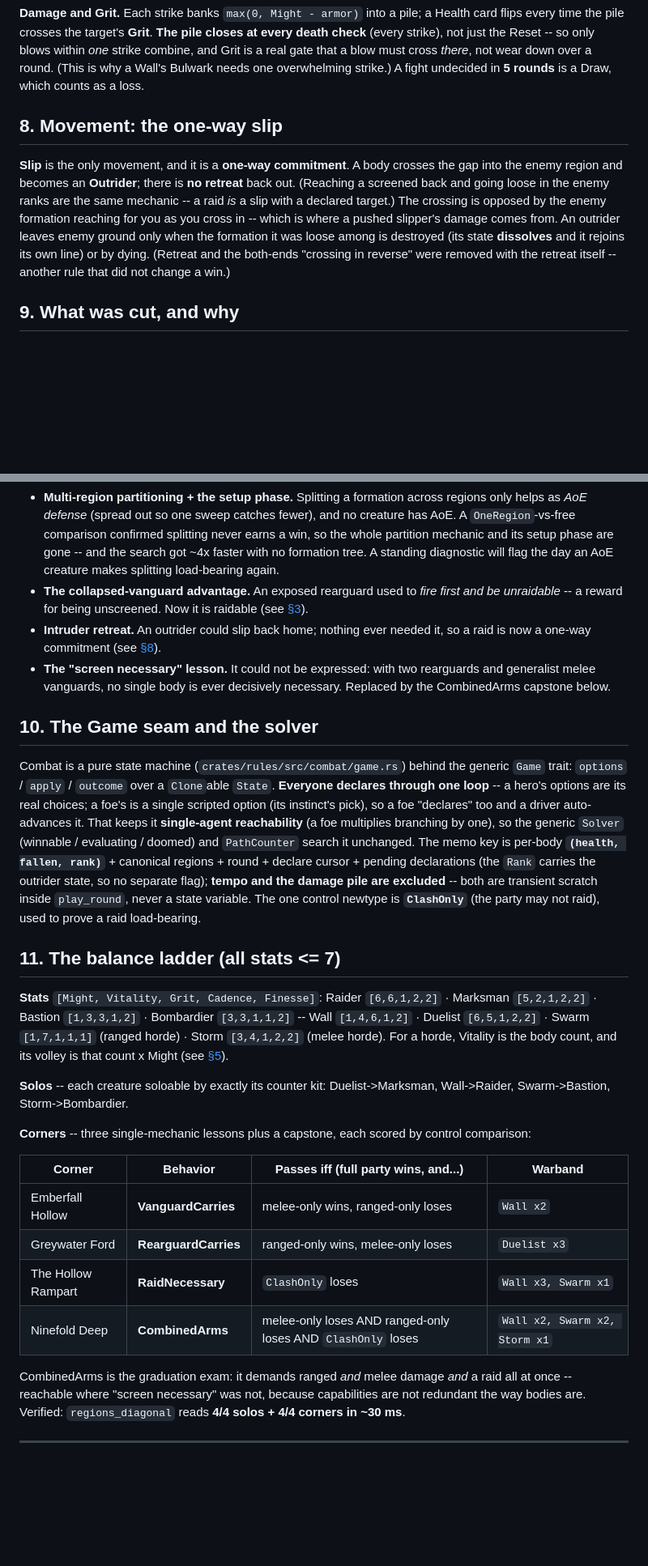
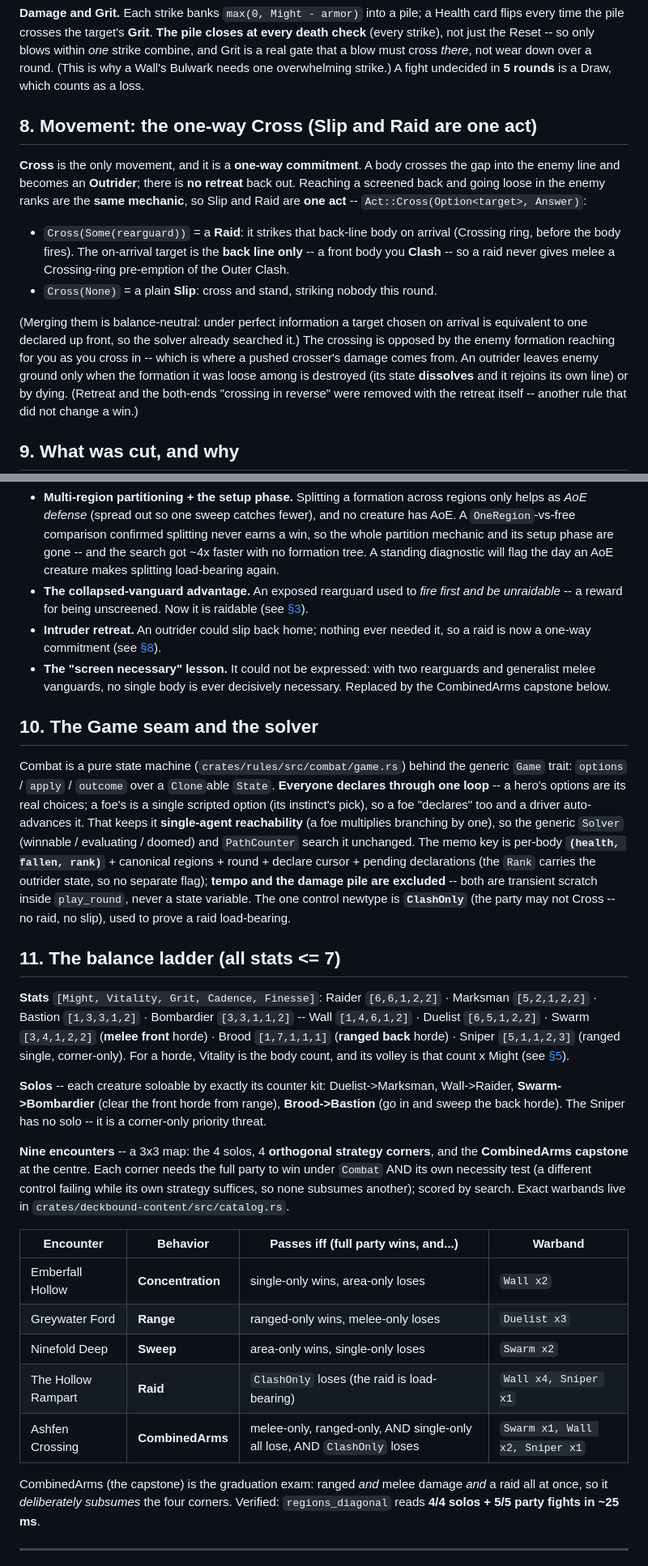
Before and after one commit to SeanShubin/boardgame, a Markdown page: needs-merge/regions-engagement-by-geometry.md, 2 parts joined by grey strips. Shown at 81% size. Rendered like a GitHub page; blank space fills up the shorter version.

Commit message:
Spec: fold the recent changes into the narrative combat spec
Bring regions-engagement-by-geometry.md up to the shipped rules (it was trailing
the snapshot):
- Slip + Raid are one Cross act (rewrote SS8; noted in SS2 and the header).
- Hordes defend by SEPARATE per-body Grit pools, NO SPILL - aimed fells one per
  penetrating blow, a sweep clears the pack iff it penetrates (rewrote SS5,
  superseding the old "aimed fells one ungated / sweep if Might>armour").
- Roster is Swarm (melee front) / Brood (ranged back) / Sniper - the retired
  "Storm" and the ranged-Swarm are gone (SS11), with the current 9-encounter 3x3
  map (4 solos, 4 orthogonal corners: Concentration/Range/Sweep/Raid, + the
  CombinedArms capstone) and real warbands from the catalog.
- ClashOnly "may not Cross"; verified line now reads 4/4 + 5/5.
- Fixed the SS8 anchor links after the heading change.

Co-Authored-By: Claude Opus 4.8 (1M context) <noreply@anthropic.com>

```diff
--- a/needs-merge/regions-engagement-by-geometry.md
+++ b/needs-merge/regions-engagement-by-geometry.md
@@ -214,13 +226,22 @@ not just the Reset -- so only blows within *one* strike combine, and Grit is a r
 must cross *there*, not wear down over a round. (This is why a Wall's Bulwark needs one overwhelming
 strike.) A fight undecided in **5 rounds** is a Draw, which counts as a loss.
 
-## 8. Movement: the one-way slip
+## 8. Movement: the one-way Cross (Slip and Raid are one act)
 
-**Slip** is the only movement, and it is a **one-way commitment**. A body crosses the gap into the
-enemy region and becomes an **Outrider**; there is **no retreat** back out. (Reaching a screened back
-and going loose in the enemy ranks are the same mechanic -- a raid *is* a slip with a declared
-target.) The crossing is opposed by the enemy formation reaching for you as you cross in -- which is
-where a pushed slipper's damage comes from. An outrider leaves enemy ground only when the formation it
+**Cross** is the only movement, and it is a **one-way commitment**. A body crosses the gap into the
+enemy line and becomes an **Outrider**; there is **no retreat** back out. Reaching a screened back and
+going loose in the enemy ranks are the **same mechanic**, so Slip and Raid are **one act** --
+`Act::Cross(Option<target>, Answer)`:
+
+- `Cross(Some(rearguard))` = a **Raid**: it strikes that back-line body on arrival (Crossing ring,
+  before the body fires). The on-arrival target is the **back line only** -- a front body you
+  **Clash** -- so a raid never gives melee a Crossing-ring pre-emption of the Outer Clash.
+- `Cross(None)` = a plain **Slip**: cross and stand, striking nobody this round.
+
+(Merging them is balance-neutral: under perfect information a target chosen on arrival is equivalent to
+one declared up front, so the solver already searched it.) The crossing is opposed by the enemy
+formation reaching for you as you cross in -- which is where a pushed crosser's damage comes from. An
+outrider leaves enemy ground only when the formation it
 was loose among is destroyed (its state **dissolves** and it rejoins its own line) or by dying.
 (Retreat and the both-ends "crossing in reverse" were removed with the retreat itself -- another rule
 that did not change a win.)
@@ -254,30 +275,36 @@ foe multiplies branching by one), so the generic `Solver` (winnable / evaluating
 regions + round + declare cursor + pending declarations (the `Rank` carries the outrider state, so no
 separate flag); **tempo and the damage pile are excluded** -- both are transient scratch inside
 `play_round`, never a state variable. The one control newtype is **`ClashOnly`** (the party may not
-raid), used to prove a raid load-bearing.
+Cross -- no raid, no slip), used to prove a raid load-bearing.
 
 ## 11. The balance ladder (all stats <= 7)
 
 **Stats** `[Might, Vitality, Grit, Cadence, Finesse]`: Raider `[6,6,1,2,2]` · Marksman `[5,2,1,2,2]` ·
 Bastion `[1,3,3,1,2]` · Bombardier `[3,3,1,1,2]` -- Wall `[1,4,6,1,2]` · Duelist `[6,5,1,2,2]` ·
-Swarm `[1,7,1,1,1]` (ranged horde) · Storm `[3,4,1,2,2]` (melee horde). For a horde, Vitality is the
-body count, and its volley is that count x Might (see [§5](#5-hordes-one-body-many-bodies)).
+Swarm `[3,4,1,2,2]` (**melee front** horde) · Brood `[1,7,1,1,1]` (**ranged back** horde) · Sniper
+`[5,1,1,2,3]` (ranged single, corner-only). For a horde, Vitality is the body count, and its volley is
+that count x Might (see [§5](#5-hordes-one-body-many-bodies)).
 
 **Solos** -- each creature soloable by exactly its counter kit: Duelist->Marksman, Wall->Raider,
-Swarm->Bastion, Storm->Bombardier.
+**Swarm->Bombardier** (clear the front horde from range), **Brood->Bastion** (go in and sweep the back
+horde). The Sniper has no solo -- it is a corner-only priority threat.
 
-**Corners** -- three single-mechanic lessons plus a capstone, each scored by control comparison:
+**Nine encounters** -- a 3x3 map: the 4 solos, 4 **orthogonal strategy corners**, and the
+**CombinedArms capstone** at the centre. Each corner needs the full party to win under `Combat` AND its
+own necessity test (a different control failing while its own strategy suffices, so none subsumes
+another); scored by search. Exact warbands live in `crates/deckbound-content/src/catalog.rs`.
 
-| Corner             | Behavior             | Passes iff (full party wins, and...)                         | Warband                       |
-| ------------------ | -------------------- | ------------------------------------------------------------ | ----------------------------- |
-| Emberfall Hollow   | **VanguardCarries**  | melee-only wins, ranged-only loses                           | `Wall x2`                     |
-| Greywater Ford     | **RearguardCarries** | ranged-only wins, melee-only loses                           | `Duelist x3`                  |
-| The Hollow Rampart | **RaidNecessary**    | `ClashOnly` loses                                            | `Wall x3, Swarm x1`           |
-| Ninefold Deep      | **CombinedArms**     | melee-only loses AND ranged-only loses AND `ClashOnly` loses | `Wall x2, Swarm x2, Storm x1` |
+| Encounter          | Behavior          | Passes iff (full party wins, and...)                                     | Warband                        |
+| ------------------ | ----------------- | ------------------------------------------------------------------------ | ------------------------------ |
+| Emberfall Hollow   | **Concentration** | single-only wins, area-only loses                                        | `Wall x2`                      |
+| Greywater Ford     | **Range**         | ranged-only wins, melee-only loses                                       | `Duelist x3`                   |
+| Ninefold Deep      | **Sweep**         | area-only wins, single-only loses                                        | `Swarm x2`                     |
+| The Hollow Rampart | **Raid**          | `ClashOnly` loses (the raid is load-bearing)                             | `Wall x4, Sniper x1`           |
+| Ashfen Crossing    | **CombinedArms**  | melee-only, ranged-only, AND single-only all lose, AND `ClashOnly` loses | `Swarm x1, Wall x2, Sniper x1` |
 
-CombinedArms is the graduation exam: it demands ranged *and* melee damage *and* a raid all at once --
-reachable where "screen necessary" was not, because capabilities are not redundant the way bodies
-are. Verified: `regions_diagonal` reads **4/4 solos + 4/4 corners in ~30 ms**.
+CombinedArms (the capstone) is the graduation exam: ranged *and* melee damage *and* a raid all at once,
+so it *deliberately subsumes* the four corners. Verified: `regions_diagonal` reads **4/4 solos + 5/5
+party fights in ~25 ms**.
 
 ---
 
```
Also changed, not shown: other parts of needs-merge/regions-engagement-by-geometry.md (+23 -11 lines).
